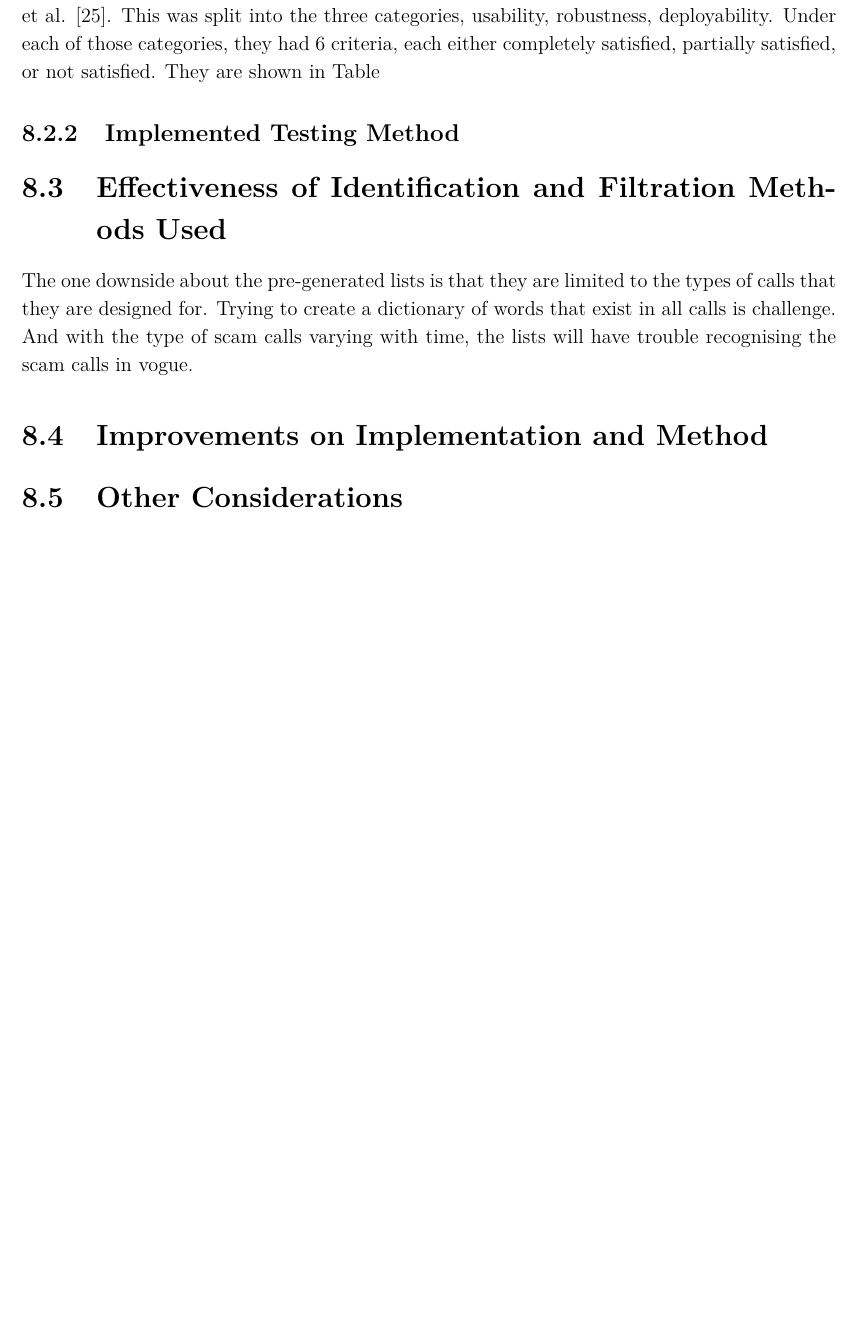
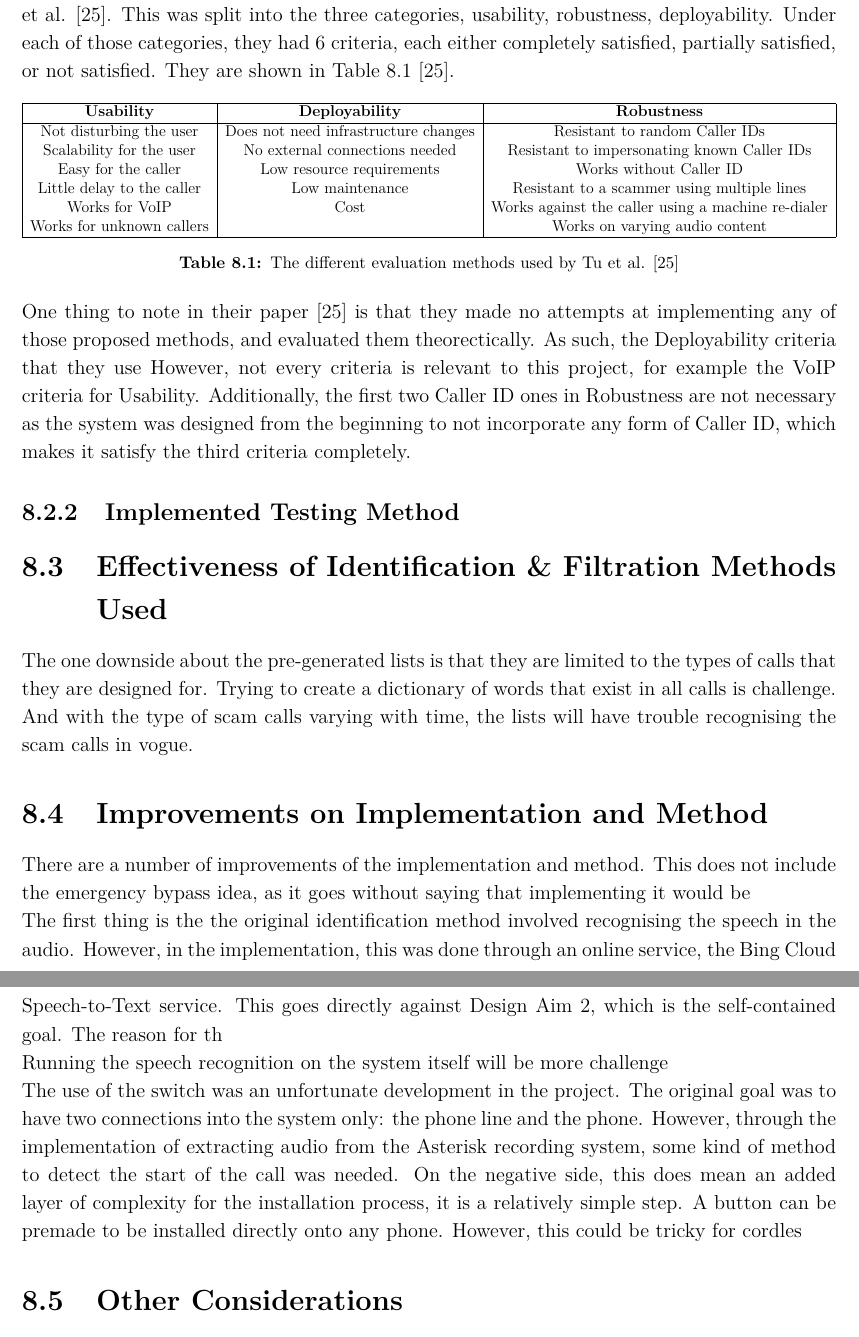
Before and after one commit to mengkiangseah/fyp, a LaTeX thesis (report/main.tex, which reads report/evaluation.tex): part of page 45 of 53 before the commit and two parts of pages 45 and 46 of 54 after it, the two joined at a grey line, cut so that both start at the same text, the shorter picture padded with empty space. Compiled offline with pdfLaTeX.

Commit message:
Still in progress.

```diff
--- a/report/evaluation.tex
+++ b/report/evaluation.tex
@@ -22,15 +22,43 @@ The speech-to-text, call metric, and display presented their own challenges. The
 
 \section{Testing Methodology}
 \subsection{Academic Testing Methods}
-The testing of the various methods was based around the three criteria used in the work of Tu et al. \cite{cisco}. This was split into the three categories, usability, robustness, deployability. Under each of those categories, they had 6 criteria, each either completely satisfied, partially satisfied, or not satisfied. They are shown in Table
+The testing of the various methods was based around the three criteria used in the work of Tu et al. \cite{cisco}. This was split into the three categories, usability, robustness, deployability. Under each of those categories, they had 6 criteria, each either completely satisfied, partially satisfied, or not satisfied. They are shown in Table \ref{tbl:methods} \cite{cisco}.
+
+\begin{table}[htb]
+	\centering
+	\resizebox{\textwidth}{!}{%
+	\begin{tabular}{|c|c|c|}
+		\hline
+		\textbf{Usability} & \textbf{Deployability} & \textbf{Robustness}\\\hline
+		Not disturbing the user & Does not need infrastructure changes & Resistant to random Caller IDs\\
+		Scalability for the user & No external connections needed & Resistant to impersonating known Caller IDs \\
+		Easy for the caller & Low resource requirements & Works without Caller ID\\
+		Little delay to the caller & Low maintenance & Resistant to a scammer using multiple lines\\
+		Works for VoIP & Cost & Works against the caller using a machine re-dialer\\
+		Works for unknown callers & & Works on varying audio content\\\hline
+	\end{tabular}%
+	}
+	\caption{The different evaluation methods used by Tu et al. \cite{cisco}}
+	\label{tbl:methods}
+\end{table}
+
+One thing to note in their paper \cite{cisco} is that they made no attempts at implementing any of those proposed methods, and evaluated them theorectically. As such, the Deployability criteria that they use However, not every criteria is relevant to this project, for example the VoIP criteria for Usability. Additionally, the first two Caller ID ones in Robustness are not necessary as the system was designed from the beginning to not incorporate any form of Caller ID, which makes it satisfy the third criteria completely.
+
 
 \subsection{Implemented Testing Method}
 
-\section{Effectiveness of Identification and Filtration Methods Used}
+\section{Effectiveness of Identification \& Filtration Methods Used}
 
 The one downside about the pre-generated lists is that they are limited to the types of calls that they are designed for. Trying to create a dictionary of words that exist in all calls is challenge. And with the type of scam calls varying with time, the lists will have trouble recognising the scam calls in vogue.
 
 \section{Improvements on Implementation and Method}
+There are a number of improvements of the implementation and method. This does not include the emergency bypass idea, as it goes without saying that implementing it would be
+
+The first thing is the the original identification method involved recognising the speech in the audio. However, in the implementation, this was done through an online service, the Bing Cloud Speech-to-Text service. This goes directly against Design Aim 2, which is the self-contained goal. The reason for th
+
+Running the speech recognition on the system itself will be more challenge
+
+The use of the switch was an unfortunate development in the project. The original goal was to have two connections into the system only: the phone line and the phone. However, through the implementation of extracting audio from the Asterisk recording system, some kind of method to detect the start of the call was needed. On the negative side, this does mean an added layer of complexity for the installation process, it is a relatively simple step. A button can be premade to be installed directly onto any phone. However, this could be tricky for cordles
 
 \section{Other Considerations}
 \subsection{Cost}
--- a/report/main.tex
+++ b/report/main.tex
@@ -72,6 +72,7 @@
 
 \usepackage{setspace}
 \usepackage[european]{circuitikz}
+\usepackage{adjustbox}
 
 \begin{document}
 
```
Also changed, not shown: report/design.tex (+8 -8 lines), report/evaluation.tex (30 more changed lines).
